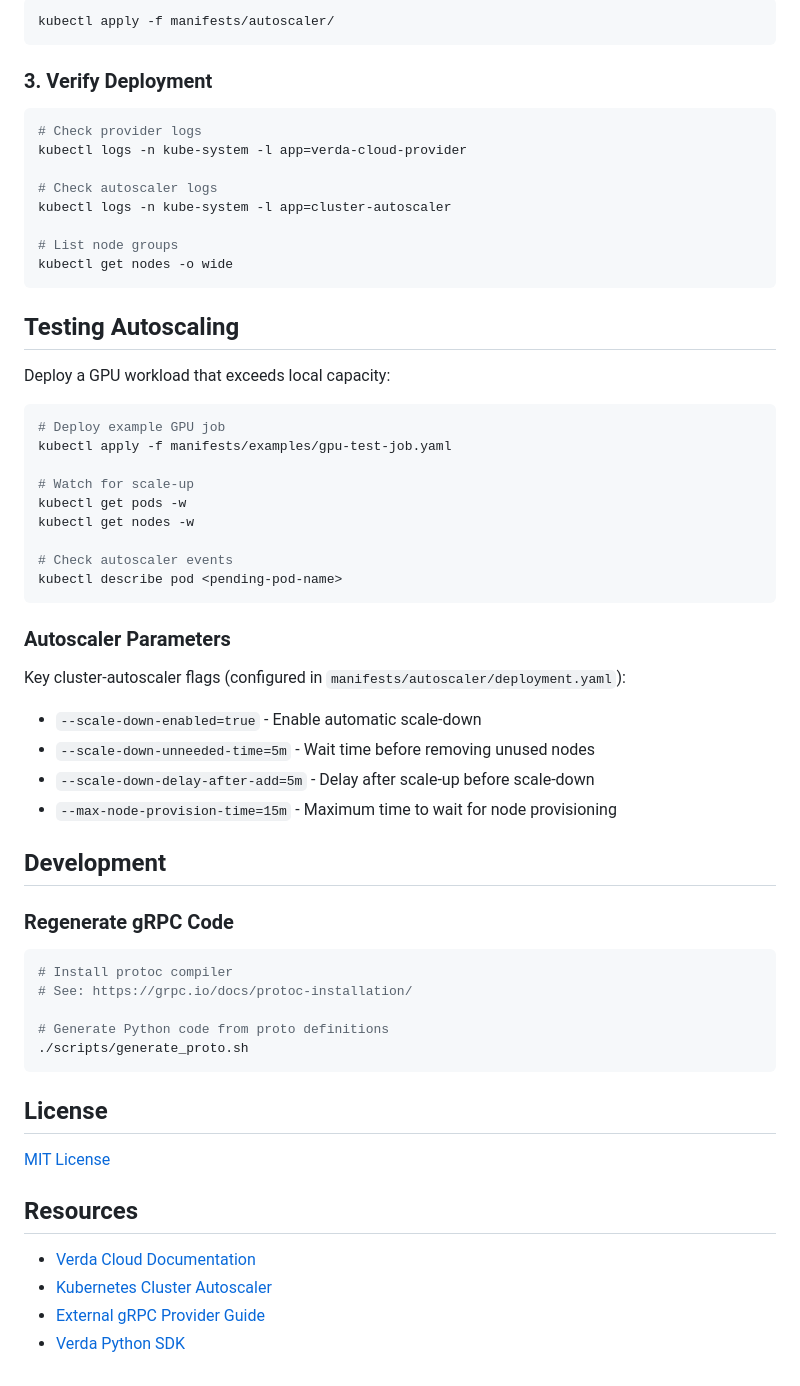
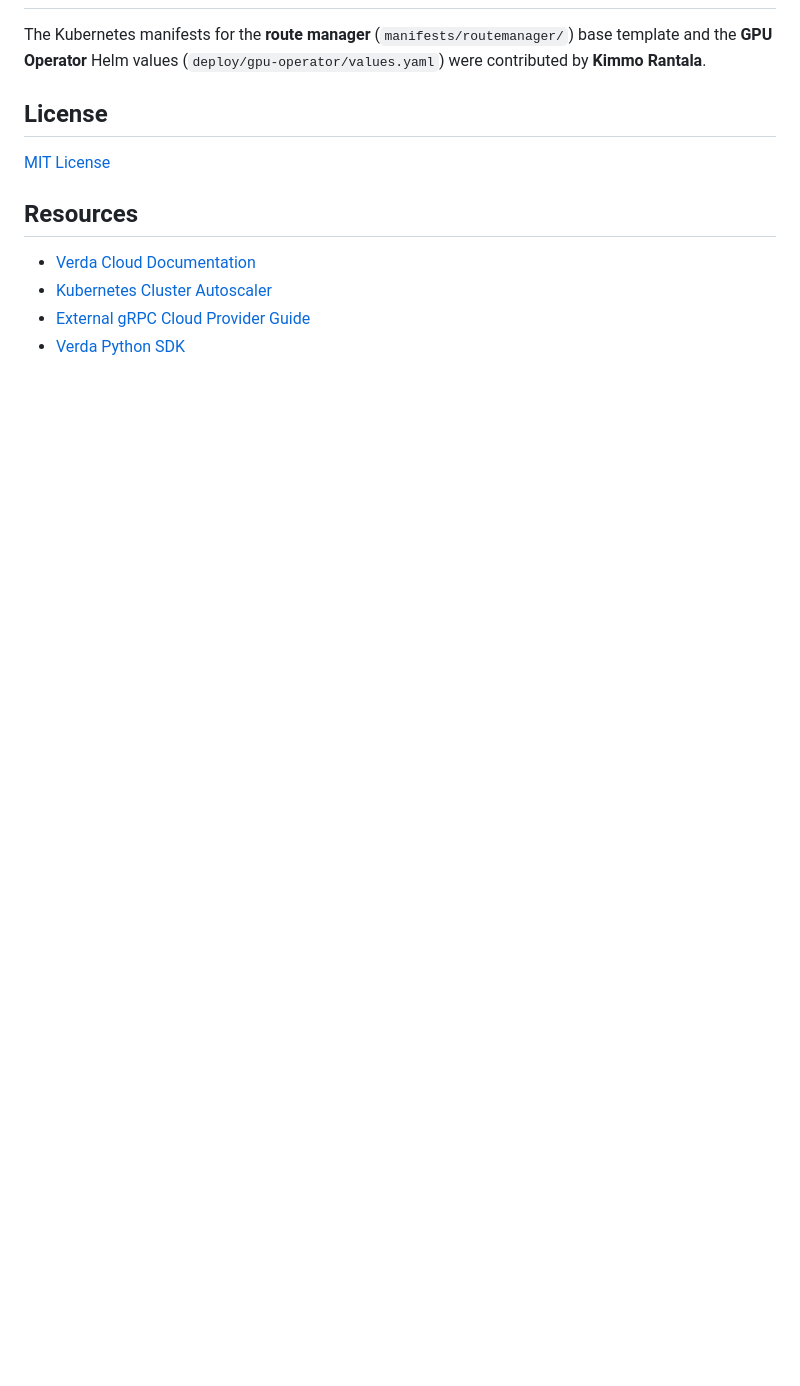
Before and after one commit to maxkoskinen/ca-verda, a Markdown page: README.md, the part around one of its changes. Drawn GitHub-style; blank space fills up the shorter version.

````diff
--- a/README.md
+++ b/README.md
@@ -120,58 +138,5 @@ kubectl apply -f manifests/provider/
 
-```bash
-kubectl apply -f manifests/autoscaler/
-```
-
-### 3. Verify Deployment
-
-```bash
-# Check provider logs
-kubectl logs -n kube-system -l app=verda-cloud-provider
-
-# Check autoscaler logs
-kubectl logs -n kube-system -l app=cluster-autoscaler
-
-# List node groups
-kubectl get nodes -o wide
-```
-
-## Testing Autoscaling
-
-Deploy a GPU workload that exceeds local capacity:
-
-```bash
-# Deploy example GPU job
-kubectl apply -f manifests/examples/gpu-test-job.yaml
-
-# Watch for scale-up
-kubectl get pods -w
-kubectl get nodes -w
-
-# Check autoscaler events
-kubectl describe pod <pending-pod-name>
-```
-
-
-### Autoscaler Parameters
-
-Key cluster-autoscaler flags (configured in `manifests/autoscaler/deployment.yaml`):
-
-- `--scale-down-enabled=true` - Enable automatic scale-down
-- `--scale-down-unneeded-time=5m` - Wait time before removing unused nodes
-- `--scale-down-delay-after-add=5m` - Delay after scale-up before scale-down
-- `--max-node-provision-time=15m` - Maximum time to wait for node provisioning
-
-## Development
-
-### Regenerate gRPC Code
-
-```bash
-# Install protoc compiler
-# See: https://grpc.io/docs/protoc-installation/
-
-# Generate Python code from proto definitions
-./scripts/generate_proto.sh
-```
+The Kubernetes manifests for the **route manager** (`manifests/routemanager/`) base template and the **GPU Operator** Helm values (`deploy/gpu-operator/values.yaml`) were contributed by **Kimmo Rantala**.
 
 ## License
 
@@ -181,5 +146,5 @@ Key cluster-autoscaler flags (configured in `manifests/autoscaler/deployment.yam
 
 - [Verda Cloud Documentation](https://docs.verda.com/)
 - [Kubernetes Cluster Autoscaler](https://github.com/kubernetes/autoscaler/tree/master/cluster-autoscaler)
-- [External gRPC Provider Guide](https://github.com/kubernetes/autoscaler/blob/master/cluster-autoscaler/cloudprovider/externalgrpc/README.md)
+- [External gRPC Cloud Provider Guide](https://github.com/kubernetes/autoscaler/blob/master/cluster-autoscaler/cloudprovider/externalgrpc/README.md)
 - [Verda Python SDK](https://github.com/DataCrunch-io/datacrunch-python)
````
Also changed, not shown: other parts of README.md (+99 -81 lines).
